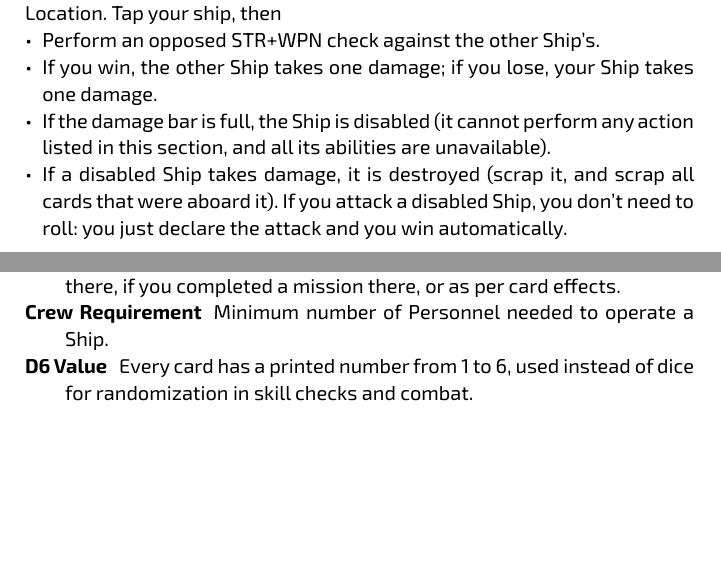
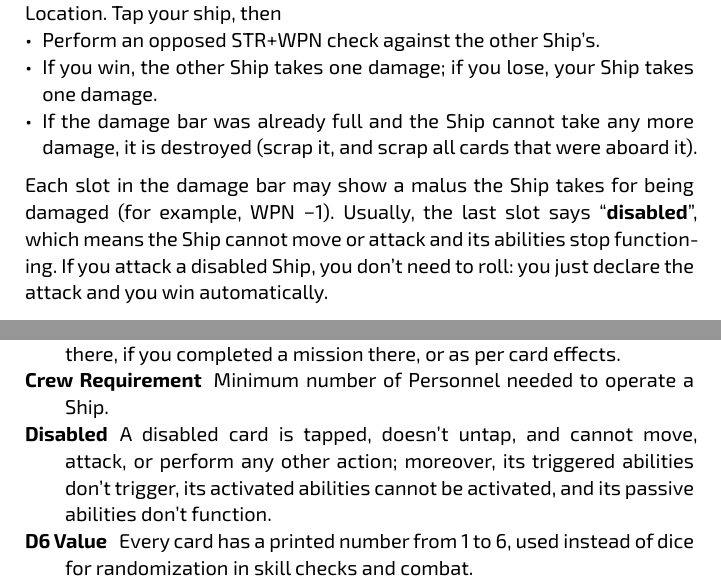
Before and after one commit to albx79/uncharted-void, a Typst document (UnchartedVoid_Rules.typ): two parts of pages 8 and 12 of 13 before the commit and two parts of pages 8 and 12 of 14 after it, joined at a grey line, cut so that both start at the same text, the shorter picture padded with empty space. The pictures show the PDF file UnchartedVoid_Rules.pdf that the author committed with the source.

Commit message:
simplify damage and disabled

```diff
--- a/UnchartedVoid_Rules.typ
+++ b/UnchartedVoid_Rules.typ
@@ -287,10 +287,11 @@ A crewed Ship you control may *attack* an opponent's Ship at the same Location.
 Tap your ship, then
 - Perform an opposed STR+WPN check against the other Ship's.
 - If you win, the other Ship takes one damage; if you lose, your Ship takes one damage.
-- If the damage bar is full, the Ship is disabled (it cannot perform any action listed in this section,
-    and all its abilities are unavailable).
-- If a disabled Ship takes damage, it is destroyed (scrap it, and scrap all cards that were aboard it).
-    If you attack a disabled Ship, you don't need to roll: you just declare the attack and you win automatically.
+- If the damage bar was already full and the Ship cannot take any more damage, it is destroyed (scrap it, and scrap all cards that were aboard it).
+
+Each slot in the damage bar may show a malus the Ship takes for being damaged (for example, WPN -1).
+Usually, the last slot says "*disabled*", which means the Ship cannot move or attack and its abilities stop functioning.
+If you attack a disabled Ship, you don't need to roll: you just declare the attack and you win automatically.
 
 An away team you control may *attack* another away team at the same Location.
 Tap your away team, then
@@ -435,6 +436,8 @@ Each faction’s Home Location includes a unique mission designed to reinforce t
 
 / Control: A Location or Place is controlled if you placed your Home Location there, if you completed a mission there, or as per card effects.
 / Crew Requirement: Minimum number of Personnel needed to operate a Ship.
+/ Disabled: A disabled card is tapped, doesn't untap, and cannot move, attack, or perform any other action;
+  moreover, its triggered abilities don't trigger, its activated abilities cannot be activated, and its passive abilities don't function.
 / D6 Value: Every card has a printed number from 1 to 6, used instead of dice for randomization in skill checks and combat.
 / Draw Phase: The part of your turn in which you may draw cards to reach your hand limit. The Draw Phase always occurs, even if you do not draw any cards due to already having a full hand or other effects.
 / Escalation Level: The number of explored Locations in the space line.
```
Also changed, not shown: UnchartedVoid_Rules.pdf, UnchartedVoid_Rules.typ (2 more changed lines).
